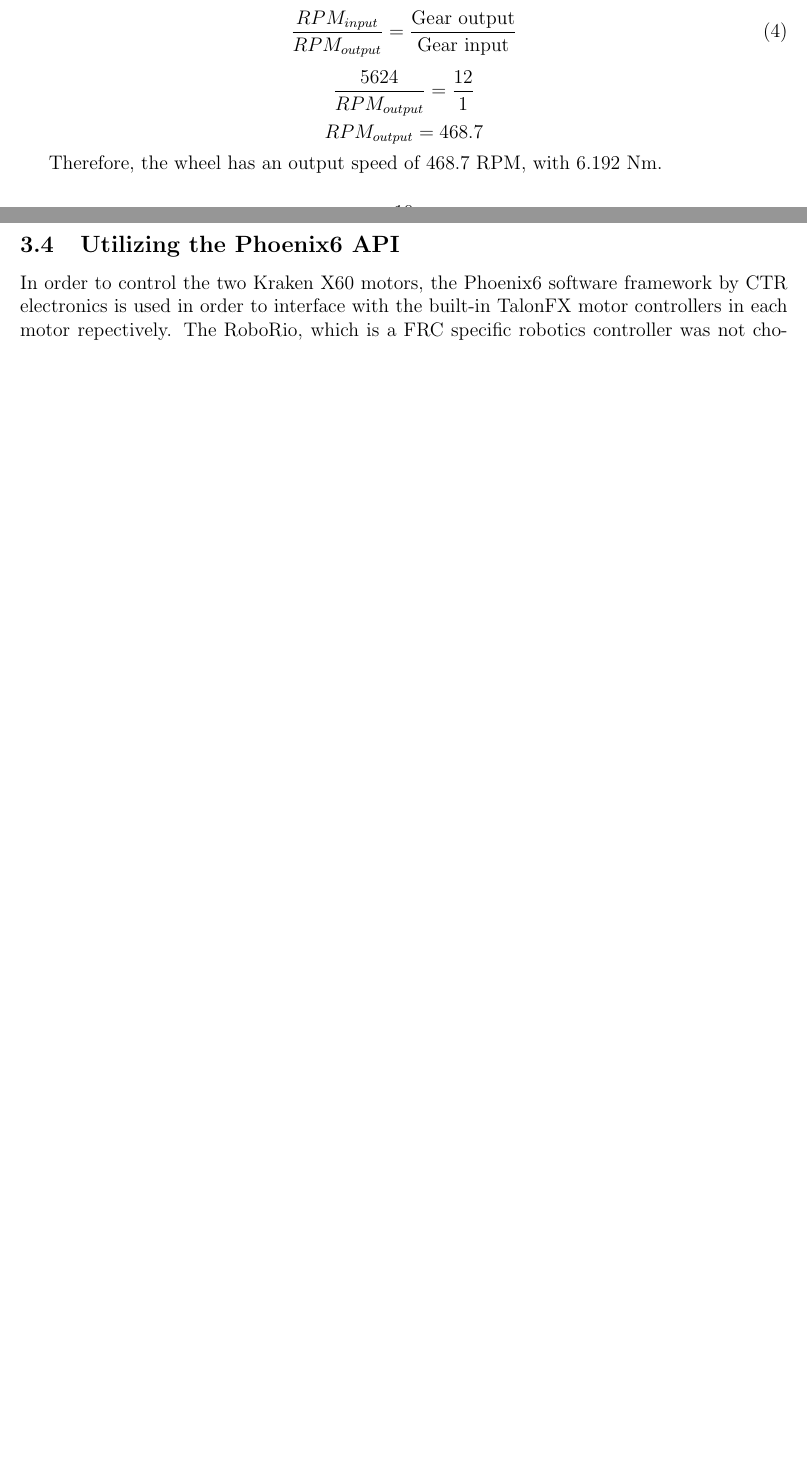
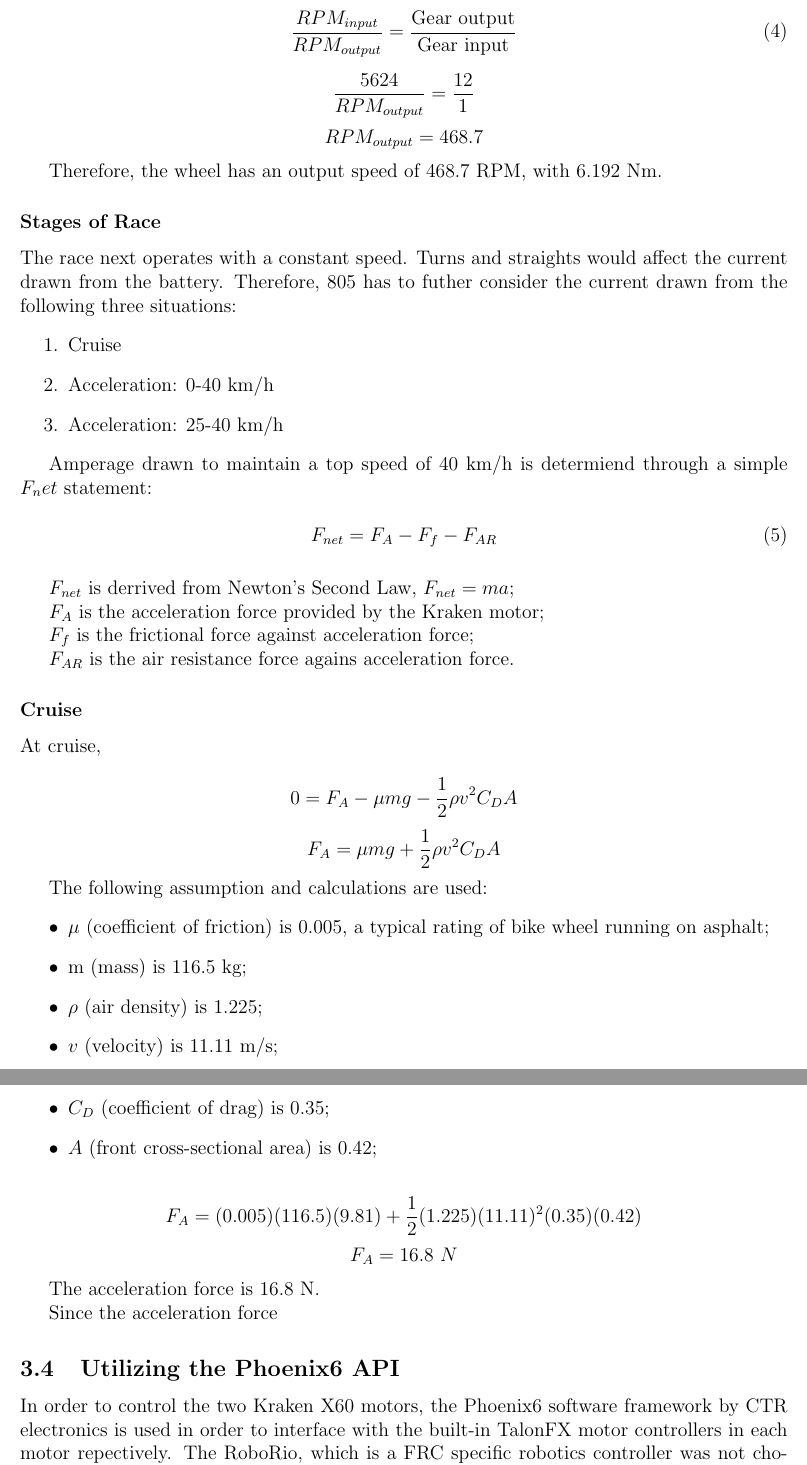
Before and after one commit to AyC28/Engineering-Report, a LaTeX paper (EngineeringReport.tex): two parts of pages 10 and 11 of 11 before the commit and two parts of pages 11 and 12 of 13 after it, joined at a grey line, cut so that both start at the same text, the shorter picture padded with empty space. Compiled offline with pdfLaTeX.

Commit message:
update on acceleration

```diff
--- a/EngineeringReport.tex
+++ b/EngineeringReport.tex
@@ -351,6 +355,62 @@ According to the Inverse Law between Torque and Speed,
 Therefore, the wheel has an output speed of 468.7 RPM, with 6.192 Nm.
 
 
+\subsubsection*{Stages of Race}
+
+The race next operates with a constant speed. Turns and straights would affect
+the current drawn from the battery. Therefore, 805 has to futher consider
+the current drawn from the following three situations:
+\begin{enumerate}
+  \item Cruise
+  \item Acceleration: 0-40 km/h
+  \item Acceleration: 25-40 km/h
+\end{enumerate}
+
+Amperage drawn to maintain a top speed of 40 km/h is determiend through a simple $F_net$
+statement:
+
+\begin{equation}
+  F_{net} = F_A - F_f - F_{AR}
+\end{equation}
+
+
+\bigskip
+
+
+$F_{net}$ is derrived from Newton's Second Law, $F_{net} = ma$;
+
+$F_A$ is the acceleration force provided by the Kraken motor;
+
+$F_f$ is the frictional force against acceleration force;
+
+$F_{AR}$ is the air resistance force agains acceleration force.
+
+\subsubsection*{Cruise}
+
+At cruise,
+
+\[ 0 = F_A - \mu mg - \frac{1}{2}\rho v^2 C_D A \]
+\[ F_A = \mu mg + \frac{1}{2}\rho v^2 C_D A \]
+
+The following assumption and calculations are used:
+\begin{itemize}
+  \item $\mu$ (coefficient of friction) is 0.005, a typical rating of bike wheel running on asphalt;
+  \item m (mass) is 116.5 kg;
+  \item $\rho$ (air density) is 1.225;
+  \item $v$ (velocity) is 11.11 m/s;
+  \item $C_D$ (coefficient of drag) is 0.35;
+  \item $A$ (front cross-sectional area) is 0.42;
+\end{itemize}
+
+\[ F_A = (0.005)(116.5)(9.81) + \frac{1}{2}(1.225)(11.11)^2(0.35)(0.42)\]
+\[ F_A = 16.8 ~N\]
+
+The acceleration force is 16.8 N.
+
+Since the acceleration force
+
+
+
 \subsection{Utilizing the Phoenix6 API}
 
 	In order to control the two Kraken X60 motors, the Phoenix6 software framework by CTR electronics is used in order to interface with the built-in TalonFX motor controllers in each motor repectively. The RoboRio, which is a FRC specific robotics controller was not chosen due to its cost. Instead, a Raspberry Pi 4b was opted to run the Phoenix6 software framework.
```
Also changed, not shown: EngineeringReport.pdf, EngineeringReport.tex (6 more changed lines), 3 other files.
